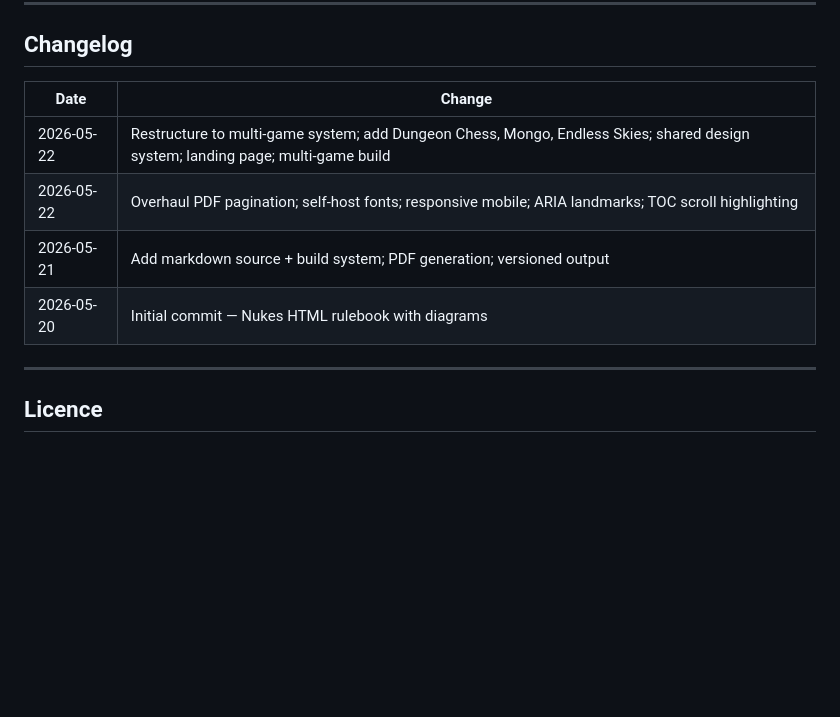
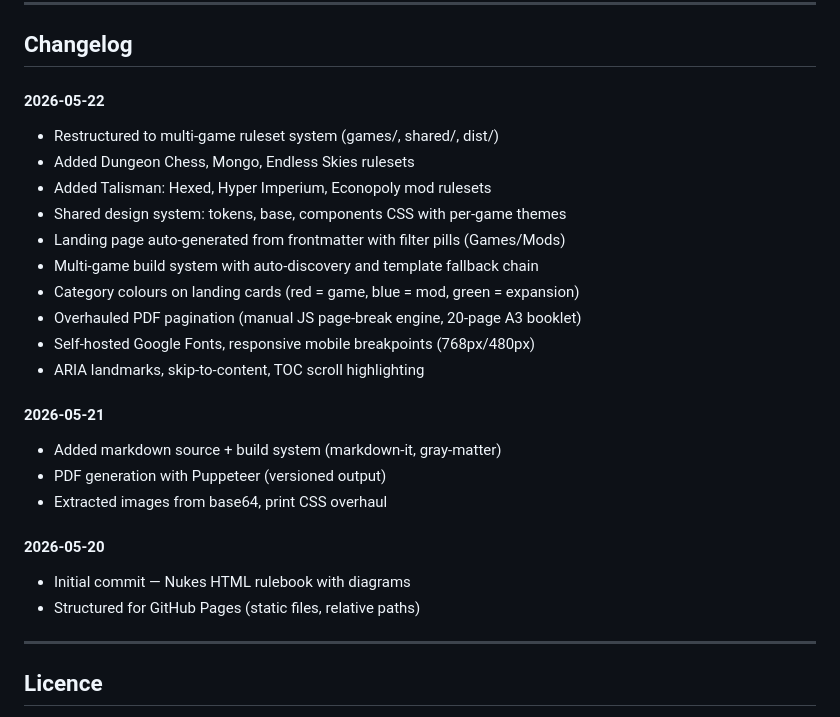
Before and after one commit to Moddable-Games/Nukes-Rulebook, a Markdown page: README.md, the part around the change. Rendered like a GitHub page; blank space fills up the shorter version.

Commit message:
Switch changelog to date-headed bullet style

```diff
--- a/README.md
+++ b/README.md
@@ -122,12 +122,26 @@ The shared CSS uses semantic custom properties that each game's theme overrides:
 
 ## Changelog
 
-| Date | Change |
-|------|--------|
-| 2026-05-22 | Restructure to multi-game system; add Dungeon Chess, Mongo, Endless Skies; shared design system; landing page; multi-game build |
-| 2026-05-22 | Overhaul PDF pagination; self-host fonts; responsive mobile; ARIA landmarks; TOC scroll highlighting |
-| 2026-05-21 | Add markdown source + build system; PDF generation; versioned output |
-| 2026-05-20 | Initial commit — Nukes HTML rulebook with diagrams |
+#### 2026-05-22
+- Restructured to multi-game ruleset system (games/, shared/, dist/)
+- Added Dungeon Chess, Mongo, Endless Skies rulesets
+- Added Talisman: Hexed, Hyper Imperium, Econopoly mod rulesets
+- Shared design system: tokens, base, components CSS with per-game themes
+- Landing page auto-generated from frontmatter with filter pills (Games/Mods)
+- Multi-game build system with auto-discovery and template fallback chain
+- Category colours on landing cards (red = game, blue = mod, green = expansion)
+- Overhauled PDF pagination (manual JS page-break engine, 20-page A3 booklet)
+- Self-hosted Google Fonts, responsive mobile breakpoints (768px/480px)
+- ARIA landmarks, skip-to-content, TOC scroll highlighting
+
+#### 2026-05-21
+- Added markdown source + build system (markdown-it, gray-matter)
+- PDF generation with Puppeteer (versioned output)
+- Extracted images from base64, print CSS overhaul
+
+#### 2026-05-20
+- Initial commit — Nukes HTML rulebook with diagrams
+- Structured for GitHub Pages (static files, relative paths)
 
 ---
 
```
